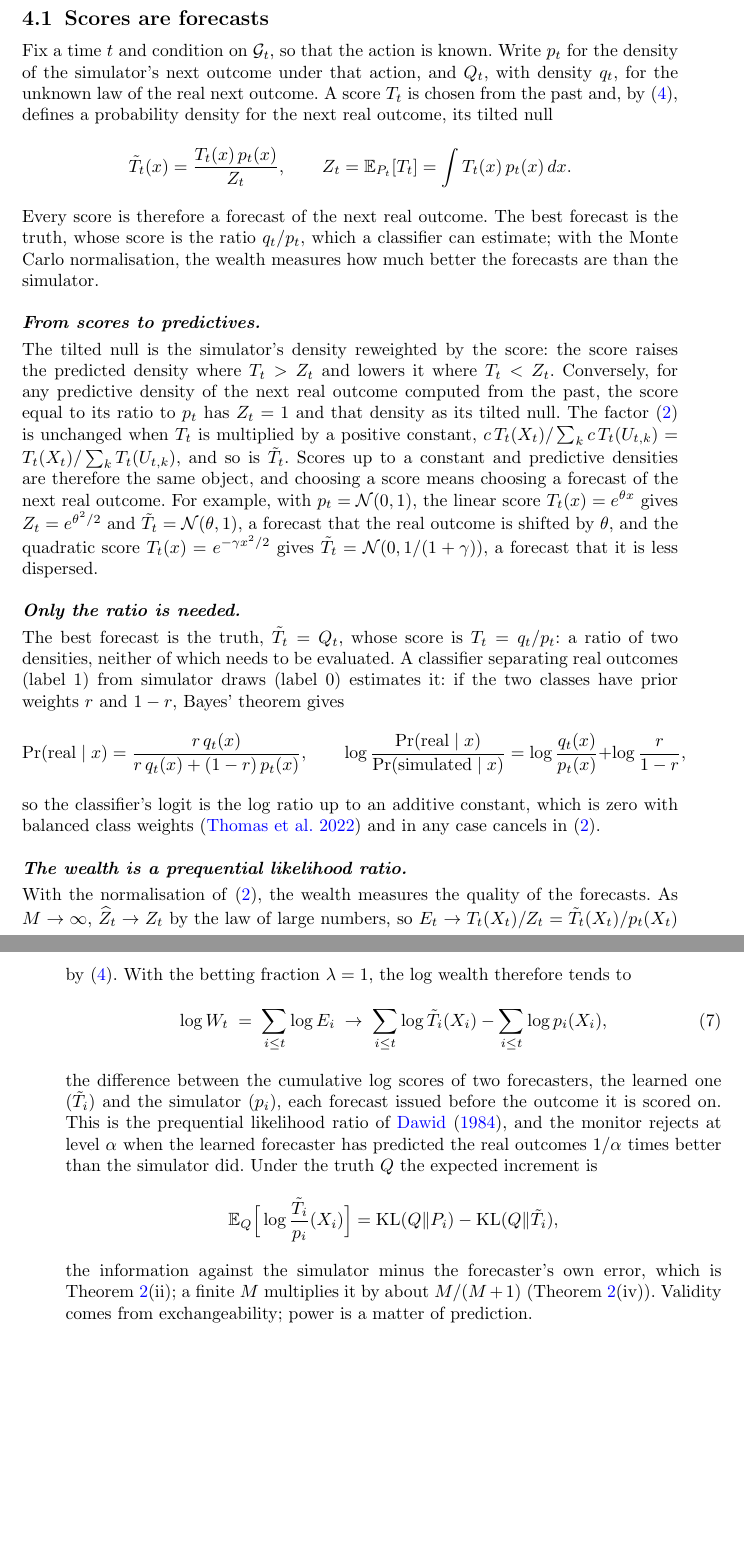
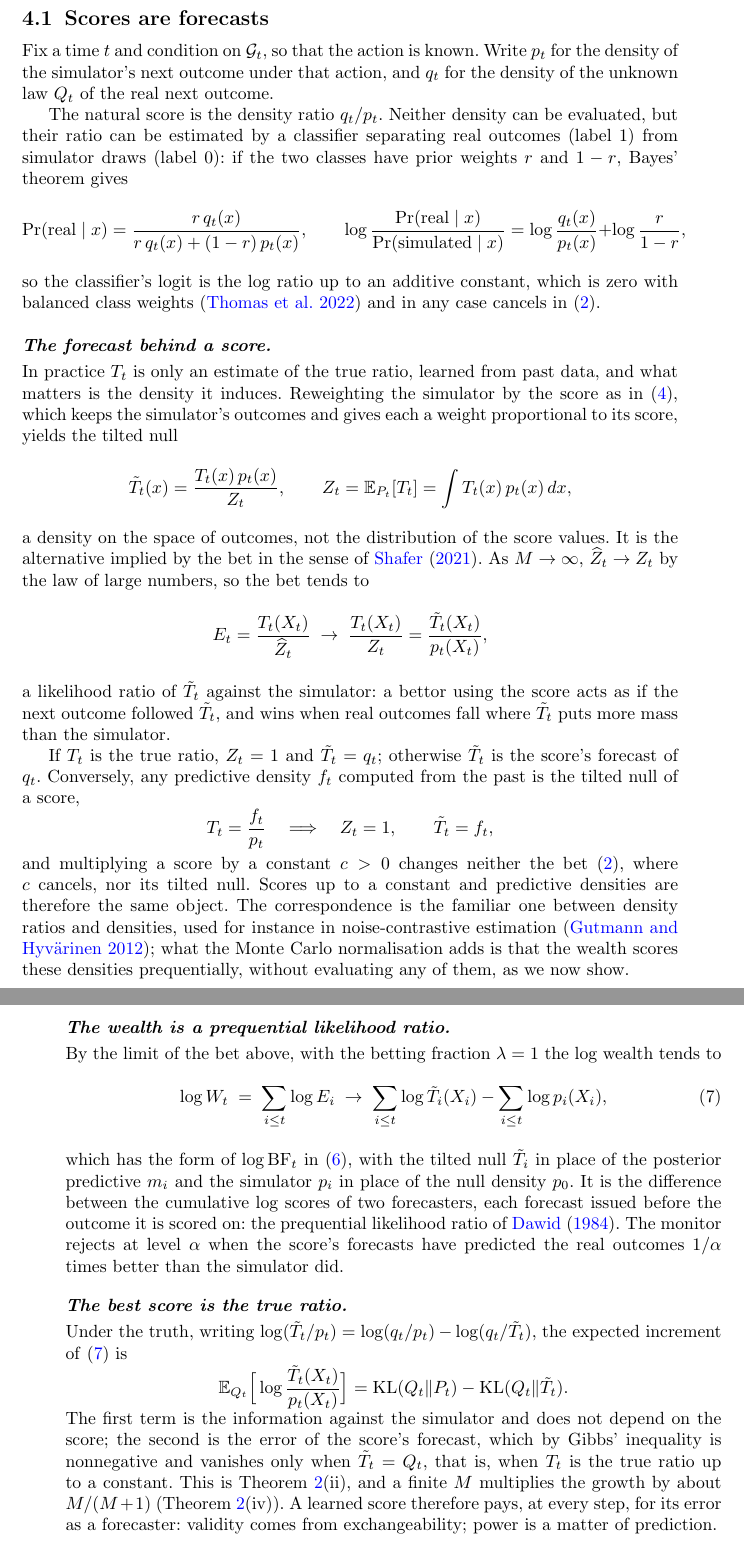
Before and after one commit to elenabortolato/evalues4generative, a LaTeX paper (paper/stco/manuscript.tex): two parts of pages 11 and 12 of 45, joined at a grey line, cut so that both start at the same text, the shorter picture padded with empty space. Compiled offline with pdfLaTeX.

Commit message:
Section 4.1 restructured (score as ratio estimate, tilted null as implied alternative, prequential wealth, best score); Section 4 opener mapping; tilted null as reweighting in Section 3
Co-Authored-By: Claude Opus 5.5 <noreply@anthropic.com>
Claude-Session: https://claude.ai/code/session_01K2NhMT3BMNyFaiwkYdDMxT

```diff
--- a/paper/stco/manuscript.tex
+++ b/paper/stco/manuscript.tex
@@ -606,73 +610,94 @@ $q_\theta$; the rest of this section makes the correspondence precise.
 
 Fix a time $t$ and condition on $\G_t$, so that the action is known. Write
 $p_t$ for the density of the simulator's next outcome under that action, and
-$Q_t$, with density $q_t$, for the unknown law of the real next outcome. A
-score $T_t$ is chosen from the past and, by \eqref{eq:tilt}, defines a
-probability density for the next real outcome, its tilted null
-\[
-\tilde T_t(x) = \frac{T_t(x)\,p_t(x)}{Z_t},
-\qquad
-Z_t = \E_{P_t}[T_t] = \int T_t(x)\,p_t(x)\,dx .
-\]
-Every score is therefore a forecast of the next real outcome. The best
-forecast is the truth, whose score is the ratio $q_t/p_t$, which a classifier
-can estimate; with the Monte Carlo normalisation, the wealth measures how much
-better the forecasts are than the simulator.
-
-\paragraph{From scores to predictives.} The tilted null is the simulator's
-density reweighted by the score: the score raises the predicted density where
-$T_t > Z_t$ and lowers it where $T_t < Z_t$. Conversely, for any predictive density of
-the next real outcome computed from the past, the score equal to its ratio to
-$p_t$ has $Z_t = 1$ and that density as its tilted null. The factor
-\eqref{eq:mc} is unchanged when $T_t$ is multiplied by a positive constant,
-$c\,T_t(X_t)/\sum_k c\,T_t(U_{t,k}) = T_t(X_t)/\sum_k T_t(U_{t,k})$, and so is
-$\tilde T_t$. Scores up to a constant and predictive densities are therefore the
-same object, and choosing a score means choosing a forecast of the next real
-outcome. For example, with $p_t = \mathcal N(0,1)$, the linear score
-$T_t(x) = e^{\theta x}$ gives $Z_t = e^{\theta^2/2}$ and
-$\tilde T_t = \mathcal N(\theta, 1)$, a forecast that the real outcome is shifted
-by $\theta$, and the quadratic score $T_t(x) = e^{-\gamma x^2/2}$ gives
-$\tilde T_t = \mathcal N(0, 1/(1+\gamma))$, a forecast that it is less dispersed.
-
-\paragraph{Only the ratio is needed.} The best forecast is the truth,
-$\tilde T_t = Q_t$, whose score is $T_t = q_t/p_t$: a ratio of two densities,
-neither of which needs to be evaluated. A classifier separating
-real outcomes (label 1) from simulator draws (label 0) estimates it: if the two
-classes have prior weights $r$ and $1-r$, Bayes' theorem gives
+$q_t$ for the density of the unknown law $Q_t$ of the real next outcome.
+
+The natural score is the density ratio
+$q_t/p_t$. Neither density can be evaluated, but their ratio can be estimated
+by a classifier separating real outcomes (label 1) from simulator draws
+(label 0): if the two classes have prior weights $r$ and $1-r$, Bayes'
+theorem gives
 \[
 \Pr(\text{real} \mid x) = \frac{r\, q_t(x)}{r\, q_t(x) + (1-r)\, p_t(x)},
 \qquad
 \log\frac{\Pr(\text{real} \mid x)}{\Pr(\text{simulated} \mid x)}
 = \log\frac{q_t(x)}{p_t(x)} + \log\frac{r}{1-r},
 \]
-so the classifier's logit is the log ratio up to an additive constant, which is
-zero with balanced class weights \citep{thomas2022lfire} and in any case
+so the classifier's logit is the log ratio up to an additive constant, which
+is zero with balanced class weights \citep{thomas2022lfire} and in any case
 cancels in \eqref{eq:mc}.
 
-\paragraph{The wealth is a prequential likelihood ratio.} With the
-normalisation of \eqref{eq:mc}, the wealth measures the quality of the
-forecasts. As $M \to \infty$,
-$\widehat Z_t \to Z_t$ by the law of large numbers, so
-$E_t \to T_t(X_t)/Z_t = \tilde T_t(X_t)/p_t(X_t)$ by \eqref{eq:tilt}. With the
-betting fraction $\lambda = 1$, the log wealth therefore tends to
+\paragraph{The forecast behind a score.} In practice $T_t$ is only an
+estimate of the true ratio, learned from past data, and what matters is the
+density it induces. Reweighting the simulator by the score as in
+\eqref{eq:tilt}, which keeps the simulator's outcomes and gives each a weight
+proportional to its score, yields the tilted null
+\[
+\tilde T_t(x) = \frac{T_t(x)\,p_t(x)}{Z_t},
+\qquad
+Z_t = \E_{P_t}[T_t] = \int T_t(x)\,p_t(x)\,dx ,
+\]
+a density on the space of outcomes, not the distribution of the score values.
+It is the alternative implied by the bet in the sense of
+\citet{shafer2021testing}. As $M \to \infty$, $\widehat Z_t \to Z_t$ by the
+law of large numbers, so the bet tends to
+\[
+E_t = \frac{T_t(X_t)}{\widehat Z_t} \;\to\; \frac{T_t(X_t)}{Z_t}
+= \frac{\tilde T_t(X_t)}{p_t(X_t)} ,
+\]
+a likelihood ratio of $\tilde T_t$ against the simulator: a bettor using the
+score acts as if the next outcome followed $\tilde T_t$, and wins when real
+outcomes fall where $\tilde T_t$ puts more mass than the simulator.
+
+If $T_t$ is the true ratio, $Z_t = 1$ and $\tilde T_t = q_t$; otherwise
+$\tilde T_t$ is the score's forecast of $q_t$. Conversely, any predictive
+density $f_t$ computed from the past is the tilted null of a score,
+\[
+T_t = \frac{f_t}{p_t}
+\quad\Longrightarrow\quad
+Z_t = 1,
+\qquad
+\tilde T_t = f_t ,
+\]
+and multiplying a score by a constant $c > 0$ changes neither the bet
+\eqref{eq:mc}, where $c$ cancels, nor its tilted null. Scores up to a
+constant and predictive densities are therefore the same object. The
+correspondence is the familiar one between density ratios and densities,
+used for instance in noise-contrastive estimation \citep{gutmann2012noise};
+what the Monte Carlo normalisation adds is that the wealth scores these
+densities prequentially, without evaluating any of them, as we now show.
+
+\paragraph{The wealth is a prequential likelihood ratio.} By the limit of
+the bet above, with the betting fraction $\lambda = 1$ the log wealth tends
+to
 \begin{equation}\label{eq:prequential-wealth}
 \log W_t \;=\; \sum_{i \le t} \log E_i \;\to\; \sum_{i \le t} \log \tilde T_i(X_i)
 - \sum_{i \le t} \log p_i(X_i),
 \end{equation}
-the difference between the cumulative log scores of two forecasters, the
-learned one $(\tilde T_i)$ and the simulator $(p_i)$, each forecast issued before
-the outcome it is scored on. This is the prequential likelihood ratio of
-\citet{dawid1984present}, and the monitor rejects at level $\alpha$ when the
-learned forecaster has predicted the real outcomes $1/\alpha$ times better than
-the simulator did. Under the truth $Q$ the expected increment is
-\[
-\E_Q\Big[\log\frac{\tilde T_i}{p_i}(X_i)\Big]
-= \KL(Q\|P_i) - \KL(Q\|\tilde T_i),
-\]
-the information against the simulator minus the forecaster's own error, which
-is Theorem~\ref{thm:growth}(ii); a finite $M$ multiplies it by about
-$M/(M+1)$ (Theorem~\ref{thm:growth}(iv)). Validity comes from exchangeability;
-power is a matter of prediction.
+which has the form of $\log \mathrm{BF}_t$ in \eqref{eq:prequential}, with
+the tilted null $\tilde T_i$ in place of the posterior predictive $m_i$ and
+the simulator $p_i$ in place of the null density $p_0$. It is the difference
+between the cumulative log scores of two forecasters, each forecast issued
+before the outcome it is scored on: the prequential likelihood ratio of
+\citet{dawid1984present}. The monitor rejects at level $\alpha$ when the
+score's forecasts have predicted the real outcomes $1/\alpha$ times better
+than the simulator did.
+
+\paragraph{The best score is the true ratio.} Under the truth, writing
+$\log(\tilde T_t/p_t) = \log(q_t/p_t) - \log(q_t/\tilde T_t)$, the expected
+increment of \eqref{eq:prequential-wealth} is
+\[
+\E_{Q_t}\Big[\log\frac{\tilde T_t(X_t)}{p_t(X_t)}\Big]
+= \KL(Q_t\|P_t) - \KL(Q_t\|\tilde T_t).
+\]
+The first term is the information against the simulator and does not depend
+on the score; the second is the error of the score's forecast, which by
+Gibbs' inequality is nonnegative and vanishes only when $\tilde T_t = Q_t$,
+that is, when $T_t$ is the true ratio up to a constant. This is
+Theorem~\ref{thm:growth}(ii), and a finite $M$ multiplies the growth by about
+$M/(M+1)$ (Theorem~\ref{thm:growth}(iv)). A learned score therefore pays, at
+every step, for its error as a forecaster: validity comes from
+exchangeability; power is a matter of prediction.
 
 \subsection{What an update rule must do}\label{sec:rules}
 
```
Also changed, not shown: paper/main.tex (+86 -61 lines), paper/main.pdf, paper/stco/manuscript.pdf, paper/stco/manuscript.tex (16 more changed lines).
